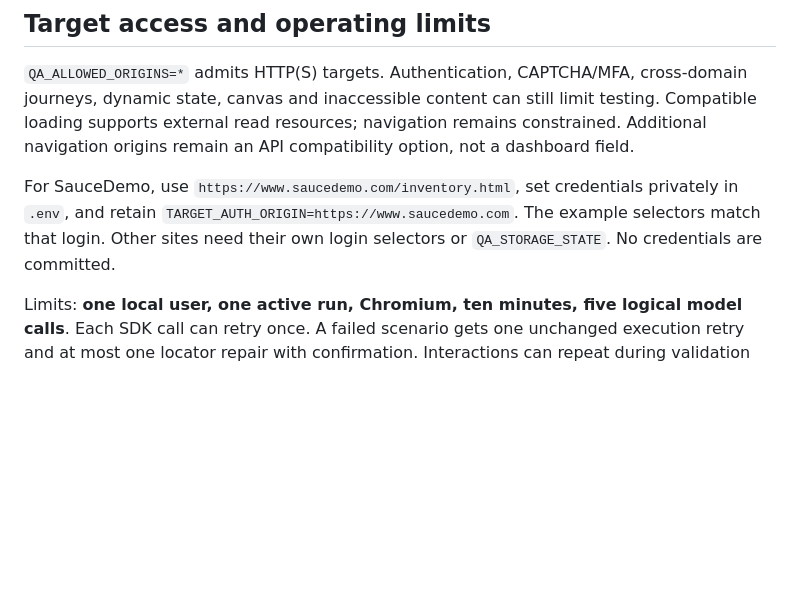
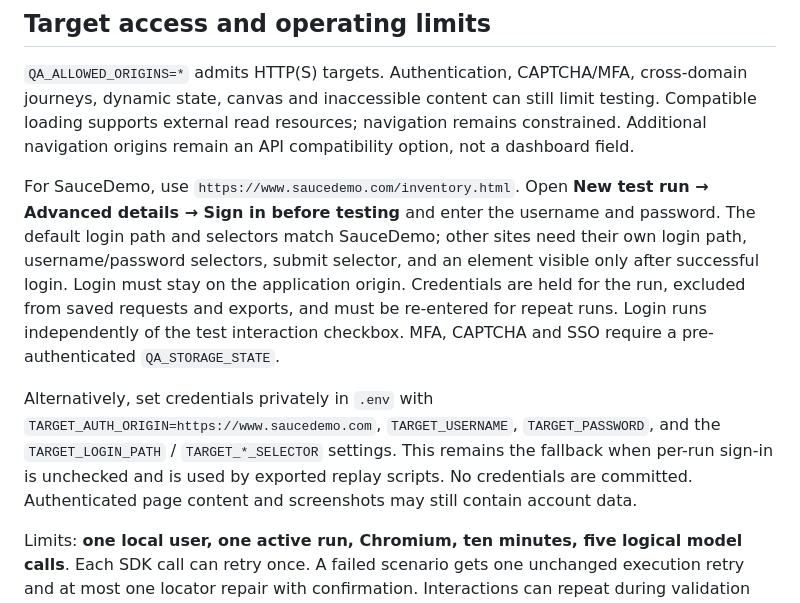
Before and after one commit to Juzzt-Builders-BTC-Hackathon/btc-aviar-agentic-testing, a Markdown page: README.md, the part around the change. Rendered like a GitHub page; blank space fills up the shorter version.

```diff
--- a/README.md
+++ b/README.md
@@ -237,7 +237,9 @@ Other targeted checks cover local interactions, network compatibility and authen
 
 `QA_ALLOWED_ORIGINS=*` admits HTTP(S) targets. Authentication, CAPTCHA/MFA, cross-domain journeys, dynamic state, canvas and inaccessible content can still limit testing. Compatible loading supports external read resources; navigation remains constrained. Additional navigation origins remain an API compatibility option, not a dashboard field.
 
-For SauceDemo, use `https://www.saucedemo.com/inventory.html`, set credentials privately in `.env`, and retain `TARGET_AUTH_ORIGIN=https://www.saucedemo.com`. The example selectors match that login. Other sites need their own login selectors or `QA_STORAGE_STATE`. No credentials are committed.
+For SauceDemo, use `https://www.saucedemo.com/inventory.html`. Open **New test run → Advanced details → Sign in before testing** and enter the username and password. The default login path and selectors match SauceDemo; other sites need their own login path, username/password selectors, submit selector, and an element visible only after successful login. Login must stay on the application origin. Credentials are held for the run, excluded from saved requests and exports, and must be re-entered for repeat runs. Login runs independently of the test interaction checkbox. MFA, CAPTCHA and SSO require a pre-authenticated `QA_STORAGE_STATE`.
+
+Alternatively, set credentials privately in `.env` with `TARGET_AUTH_ORIGIN=https://www.saucedemo.com`, `TARGET_USERNAME`, `TARGET_PASSWORD`, and the `TARGET_LOGIN_PATH` / `TARGET_*_SELECTOR` settings. This remains the fallback when per-run sign-in is unchecked and is used by exported replay scripts. No credentials are committed. Authenticated page content and screenshots may still contain account data.
 
 Limits: **one local user, one active run, Chromium, ten minutes, five logical model calls**. Each SDK call can retry once. A failed scenario gets one unchanged execution retry and at most one locator repair with confirmation. Interactions can repeat during validation and retry; use resettable test data. Payments, destructive actions and order completion are blocked by the current policy.
 
```
